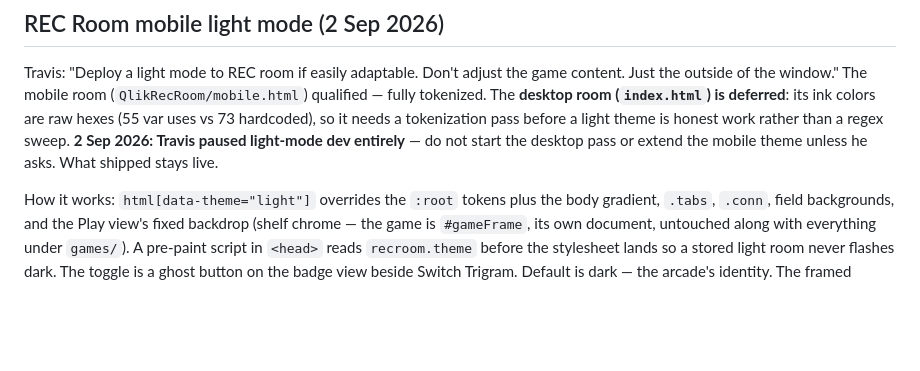
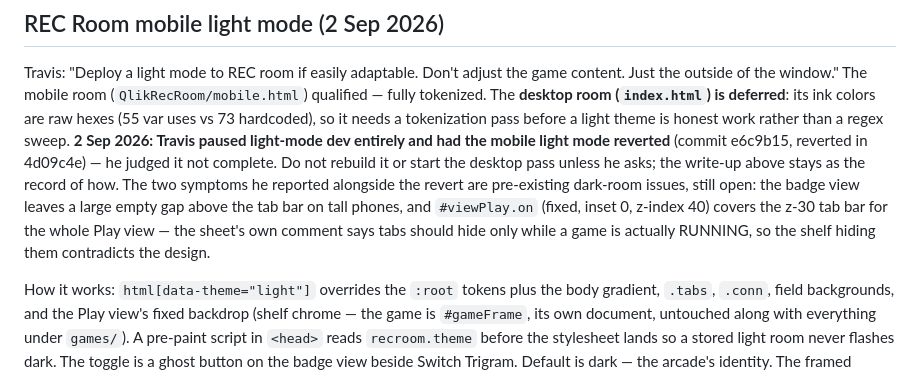
Before and after one commit to TravisWSlusser/QlikGSE, a Markdown page: CLAUDE.md, the part around the change. Rendered like a GitHub page; blank space fills up the shorter version.

Commit message:
Log the light-mode revert and the two pre-existing mobile-room bugs
Co-Authored-By: Claude Fable 5 <noreply@anthropic.com>

```diff
--- a/CLAUDE.md
+++ b/CLAUDE.md
@@ -1139,9 +1139,16 @@ room (`QlikRecRoom/mobile.html`) qualified — fully tokenized. The
 **desktop room (`index.html`) is deferred**: its ink colors are raw
 hexes (55 var uses vs 73 hardcoded), so it needs a tokenization pass
 before a light theme is honest work rather than a regex sweep.
-**2 Sep 2026: Travis paused light-mode dev entirely** — do not start
-the desktop pass or extend the mobile theme unless he asks. What
-shipped stays live.
+**2 Sep 2026: Travis paused light-mode dev entirely and had the
+mobile light mode reverted** (commit e6c9b15, reverted in 4d09c4e) —
+he judged it not complete. Do not rebuild it or start the desktop
+pass unless he asks; the write-up above stays as the record of how.
+The two symptoms he reported alongside the revert are pre-existing
+dark-room issues, still open: the badge view leaves a large empty gap
+above the tab bar on tall phones, and `#viewPlay.on` (fixed, inset 0,
+z-index 40) covers the z-30 tab bar for the whole Play view — the
+sheet's own comment says tabs should hide only while a game is
+actually RUNNING, so the shelf hiding them contradicts the design.
 
 How it works: `html[data-theme="light"]` overrides the `:root` tokens
 plus the body gradient, `.tabs`, `.conn`, field backgrounds, and the
```
